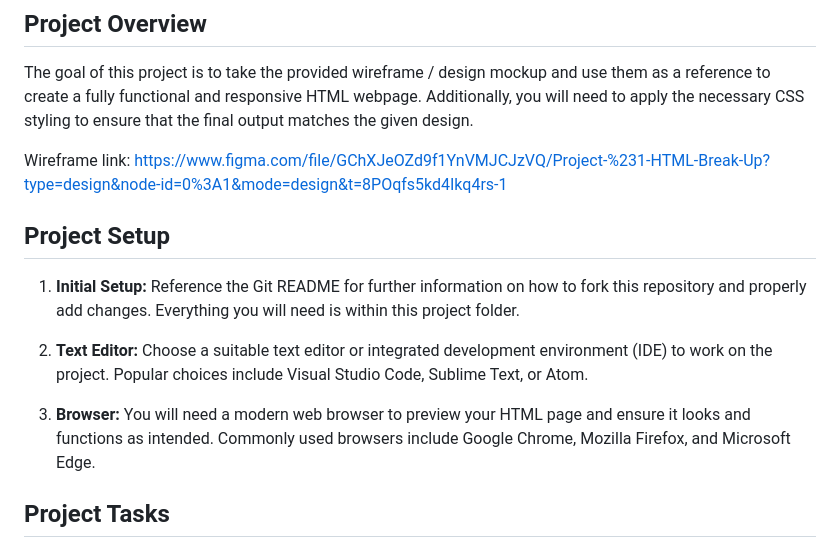
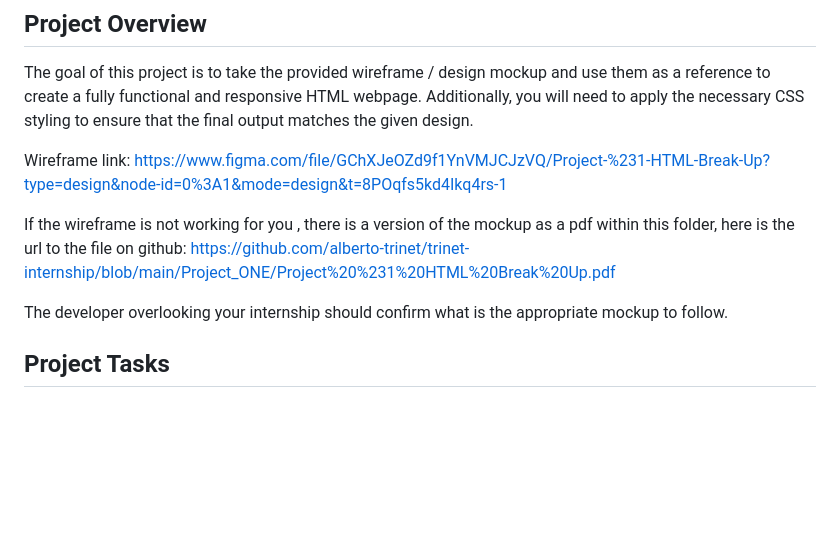
Before and after one commit to alberto-trinet/trinet-internship, a Markdown page: Project_ONE/README.md, the part around the change. Rendered like a GitHub page; blank space fills up the shorter version.

```diff
--- a/Project_ONE/README.md
+++ b/Project_ONE/README.md
@@ -8,13 +8,10 @@ The goal of this project is to take the provided wireframe / design mockup and u
 
 Wireframe link: https://www.figma.com/file/GChXJeOZd9f1YnVMJCJzVQ/Project-%231-HTML-Break-Up?type=design&node-id=0%3A1&mode=design&t=8POqfs5kd4Ikq4rs-1
 
-## Project Setup
+If the wireframe is not working for you , there is a version of the mockup as a pdf within this folder, here is the url to the file on github:
+https://github.com/alberto-trinet/trinet-internship/blob/main/Project_ONE/Project%20%231%20HTML%20Break%20Up.pdf
 
-1. **Initial Setup:** Reference the Git README for further information on how to fork this repository and properly add changes. Everything you will need is within this project folder.
-
-2. **Text Editor:** Choose a suitable text editor or integrated development environment (IDE) to work on the project. Popular choices include Visual Studio Code, Sublime Text, or Atom.
-
-3. **Browser:** You will need a modern web browser to preview your HTML page and ensure it looks and functions as intended. Commonly used browsers include Google Chrome, Mozilla Firefox, and Microsoft Edge.
+The developer overlooking your internship should confirm what is the appropriate mockup to follow.
 
 ## Project Tasks
 
```
